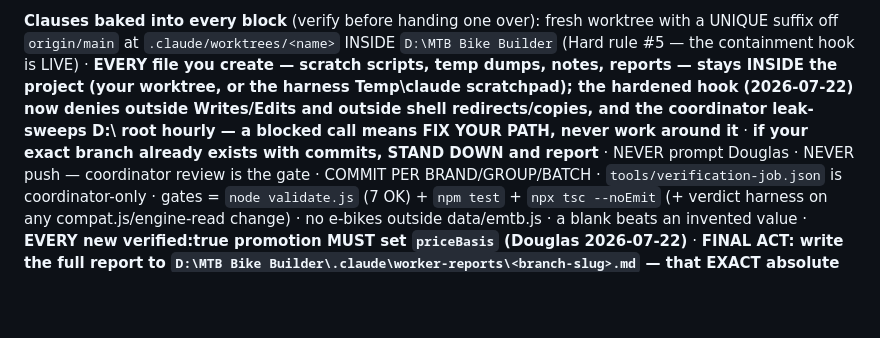
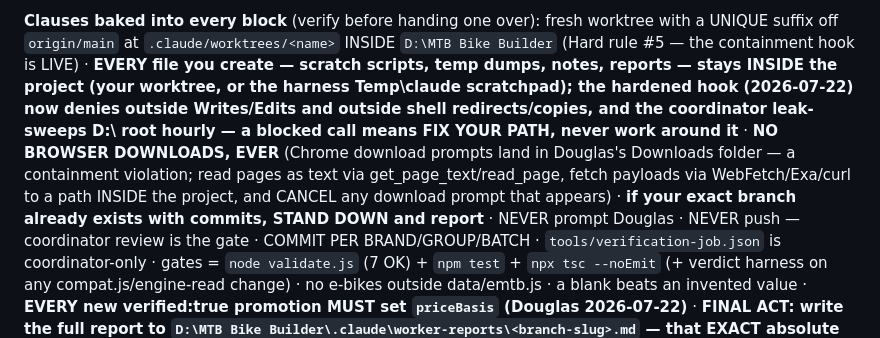
Before and after one commit to dwills38/trailbuilder, a Markdown page: HANDOFF-CHIPS.md, the part around the change. Rendered like a GitHub page; blank space fills up the shorter version.

Commit message:
docs(chips): NO BROWSER DOWNLOADS clause (Chrome downloads were landing outside the project — Douglas order)

```diff
--- a/HANDOFF-CHIPS.md
+++ b/HANDOFF-CHIPS.md
@@ -11,7 +11,10 @@ UNIQUE suffix off `origin/main` at `.claude/worktrees/<name>` INSIDE `D:\MTB Bik
 dumps, notes, reports — stays INSIDE the project (your worktree, or the harness Temp\claude
 scratchpad); the hardened hook (2026-07-22) now denies outside Writes/Edits and outside shell
 redirects/copies, and the coordinator leak-sweeps D:\ root hourly — a blocked call means FIX
-YOUR PATH, never work around it** · **if your exact branch already exists with
+YOUR PATH, never work around it** · **NO BROWSER DOWNLOADS, EVER**
+(Chrome download prompts land in Douglas's Downloads folder — a containment violation; read
+pages as text via get_page_text/read_page, fetch payloads via WebFetch/Exa/curl to a path
+INSIDE the project, and CANCEL any download prompt that appears) · **if your exact branch already exists with
 commits, STAND DOWN and report** · NEVER prompt Douglas · NEVER push — coordinator review
 is the gate · COMMIT PER BRAND/GROUP/BATCH · `tools/verification-job.json` is
 coordinator-only · gates = `node validate.js` (7 OK) + `npm test` + `npx tsc --noEmit`
```
